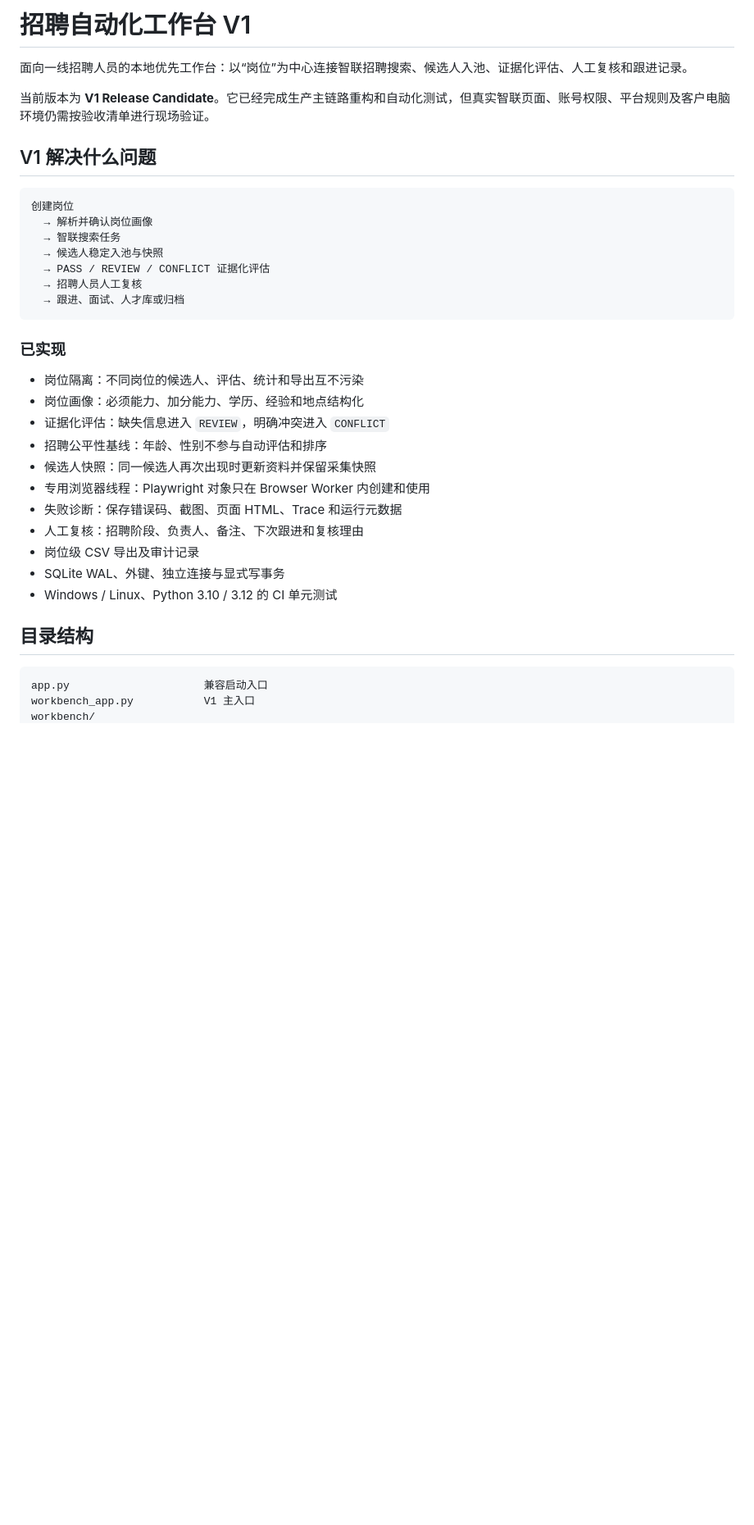
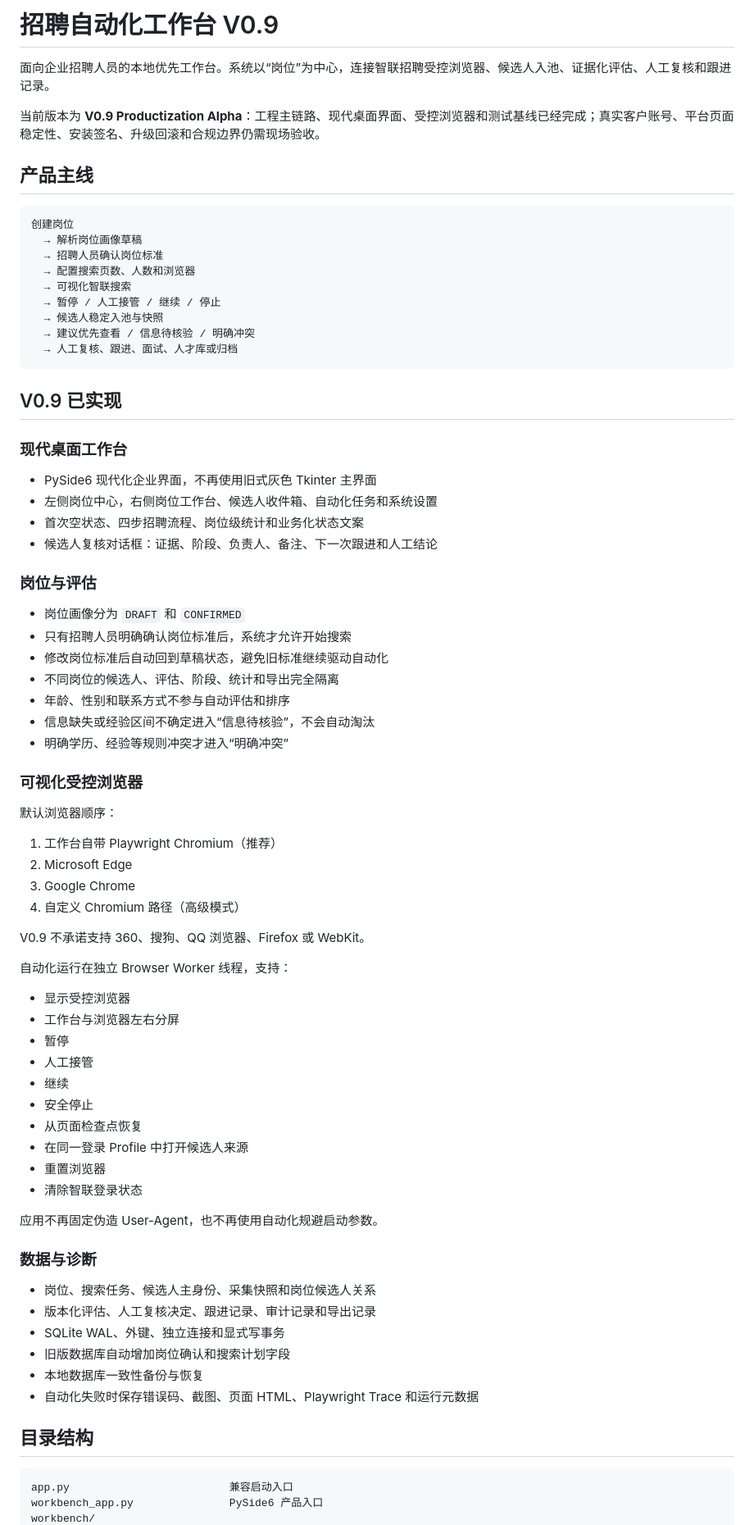
Before and after one commit to dpz-0724/jianli_agent, a Markdown page: README.md, the part around one of its changes. Shown at 82% size. Drawn GitHub-style; blank space fills up the shorter version.

Commit message:
docs: redefine V0.9 productization scope and browser support

````diff
--- a/README.md
+++ b/README.md
@@ -1,38 +1,80 @@
-# 招聘自动化工作台 V1
+# 招聘自动化工作台 V0.9
 
-面向一线招聘人员的本地优先工作台：以“岗位”为中心连接智联招聘搜索、候选人入池、证据化评估、人工复核和跟进记录。
+面向企业招聘人员的本地优先工作台。系统以“岗位”为中心，连接智联招聘受控浏览器、候选人入池、证据化评估、人工复核和跟进记录。
 
-当前版本为 **V1 Release Candidate**。它已经完成生产主链路重构和自动化测试，但真实智联页面、账号权限、平台规则及客户电脑环境仍需按验收清单进行现场验证。
+当前版本为 **V0.9 Productization Alpha**：工程主链路、现代桌面界面、受控浏览器和测试基线已经完成；真实客户账号、平台页面稳定性、安装签名、升级回滚和合规边界仍需现场验收。
 
-## V1 解决什么问题
+## 产品主线
 
 ```text
 创建岗位
-  → 解析并确认岗位画像
-  → 智联搜索任务
+  → 解析岗位画像草稿
+  → 招聘人员确认岗位标准
+  → 配置搜索页数、人数和浏览器
+  → 可视化智联搜索
+  → 暂停 / 人工接管 / 继续 / 停止
   → 候选人稳定入池与快照
-  → PASS / REVIEW / CONFLICT 证据化评估
-  → 招聘人员人工复核
-  → 跟进、面试、人才库或归档
+  → 建议优先查看 / 信息待核验 / 明确冲突
+  → 人工复核、跟进、面试、人才库或归档
 ```
 
-### 已实现
+## V0.9 已实现
 
-- 岗位隔离：不同岗位的候选人、评估、统计和导出互不污染
-- 岗位画像：必须能力、加分能力、学历、经验和地点结构化
-- 证据化评估：缺失信息进入 `REVIEW`，明确冲突进入 `CONFLICT`
-- 招聘公平性基线：年龄、性别不参与自动评估和排序
-- 候选人快照：同一候选人再次出现时更新资料并保留采集快照
-- 专用浏览器线程：Playwright 对象只在 Browser Worker 内创建和使用
-- 失败诊断：保存错误码、截图、页面 HTML、Trace 和运行元数据
-- 人工复核：招聘阶段、负责人、备注、下次跟进和复核理由
-- 岗位级 CSV 导出及审计记录
-- SQLite WAL、外键、独立连接与显式写事务
-- Windows / Linux、Python 3.10 / 3.12 的 CI 单元测试
+### 现代桌面工作台
+
+- PySide6 现代化企业界面，不再使用旧式灰色 Tkinter 主界面
+- 左侧岗位中心，右侧岗位工作台、候选人收件箱、自动化任务和系统设置
+- 首次空状态、四步招聘流程、岗位级统计和业务化状态文案
+- 候选人复核对话框：证据、阶段、负责人、备注、下一次跟进和人工结论
+
+### 岗位与评估
+
+- 岗位画像分为 `DRAFT` 和 `CONFIRMED`
+- 只有招聘人员明确确认岗位标准后，系统才允许开始搜索
+- 修改岗位标准后自动回到草稿状态，避免旧标准继续驱动自动化
+- 不同岗位的候选人、评估、阶段、统计和导出完全隔离
+- 年龄、性别和联系方式不参与自动评估和排序
+- 信息缺失或经验区间不确定进入“信息待核验”，不会自动淘汰
+- 明确学历、经验等规则冲突才进入“明确冲突”
+
+### 可视化受控浏览器
+
+默认浏览器顺序：
+
+1. 工作台自带 Playwright Chromium（推荐）
+2. Microsoft Edge
+3. Google Chrome
+4. 自定义 Chromium 路径（高级模式）
+
+V0.9 不承诺支持 360、搜狗、QQ 浏览器、Firefox 或 WebKit。
+
+自动化运行在独立 Browser Worker 线程，支持：
+
+- 显示受控浏览器
+- 工作台与浏览器左右分屏
+- 暂停
+- 人工接管
+- 继续
+- 安全停止
+- 从页面检查点恢复
+- 在同一登录 Profile 中打开候选人来源
+- 重置浏览器
+- 清除智联登录状态
+
+应用不再固定伪造 User-Agent，也不再使用自动化规避启动参数。
+
+### 数据与诊断
+
+- 岗位、搜索任务、候选人主身份、采集快照和岗位候选人关系
+- 版本化评估、人工复核决定、跟进记录、审计记录和导出记录
+- SQLite WAL、外键、独立连接和显式写事务
+- 旧版数据库自动增加岗位确认和搜索计划字段
+- 本地数据库一致性备份与恢复
+- 自动化失败时保存错误码、截图、页面 HTML、Playwright Trace 和运行元数据
 
 ## 目录结构
 
 ```text
-app.py                     兼容启动入口
-workbench_app.py           V1 主入口
+app.py                         兼容启动入口
+workbench_app.py               PySide6 产品入口
 workbench/
````
Also changed, not shown: other parts of README.md (+75 -55 lines).
